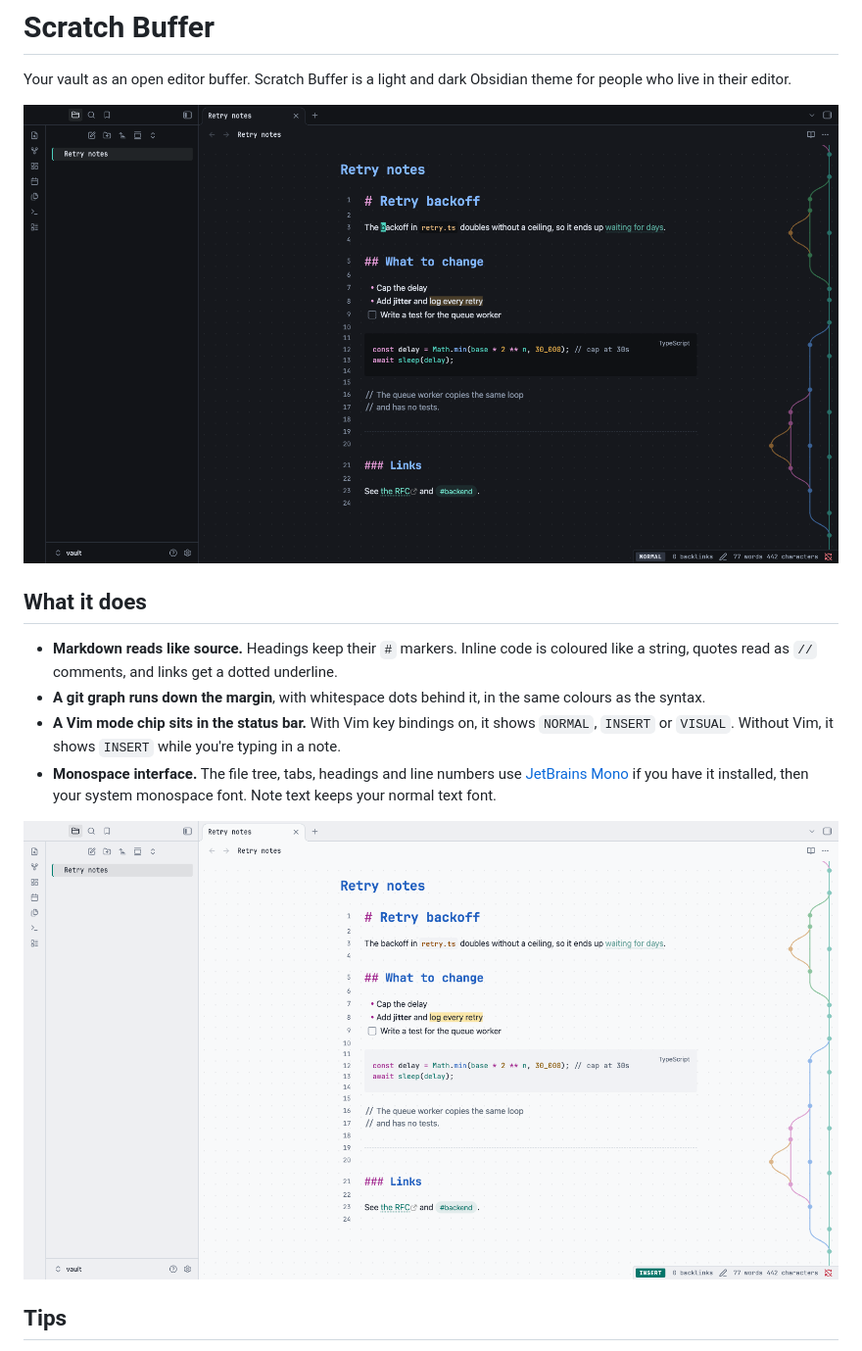
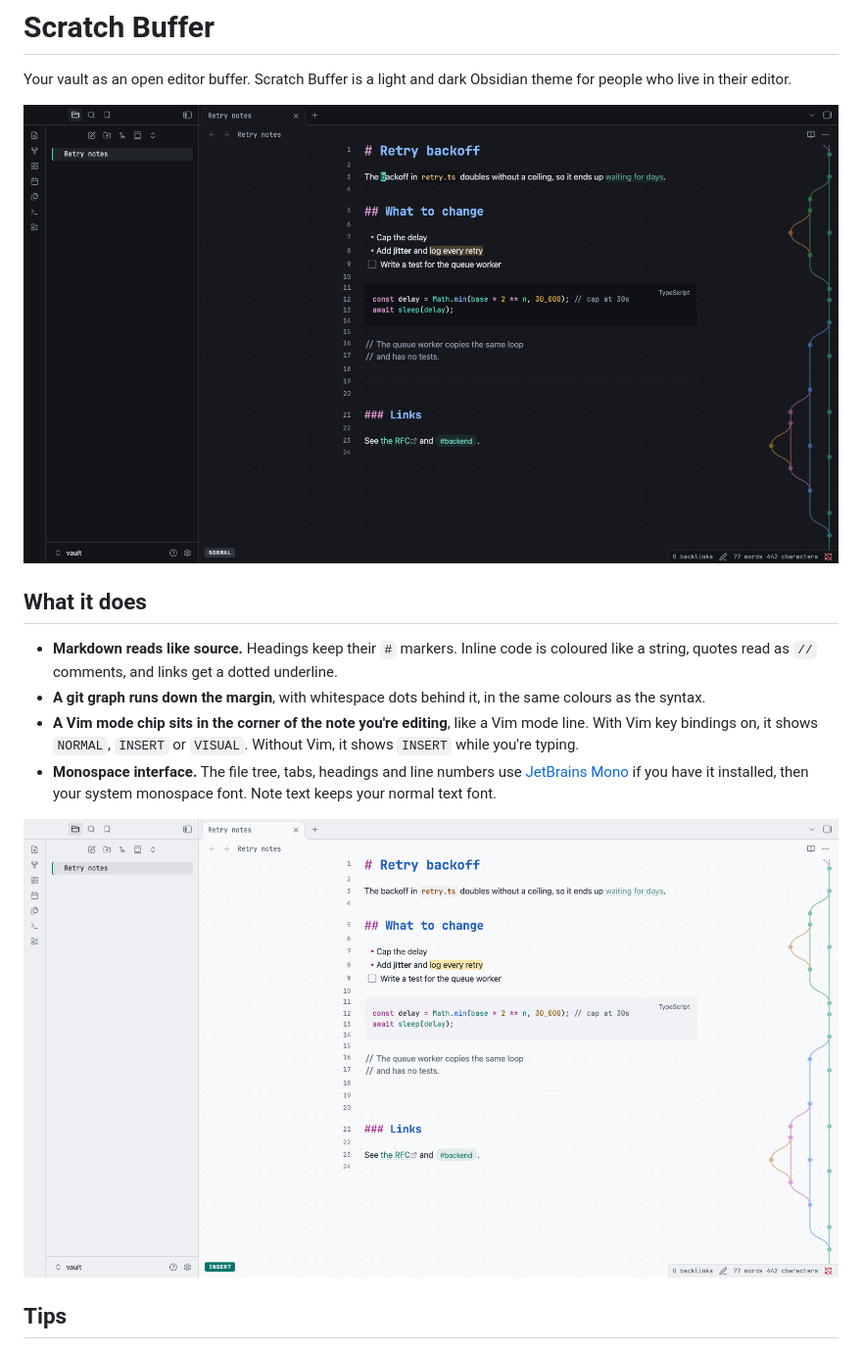
Before and after one commit to jsanzdev/obsidian-scratch-buffer, a Markdown page: README.md, the part around the change. Shown at 98% size. Rendered like a GitHub page; pictures changed too: images/dark.png, images/light.png.

```diff
--- a/README.md
+++ b/README.md
@@ -8,7 +8,7 @@ Your vault as an open editor buffer. Scratch Buffer is a light and dark Obsidian
 
 - **Markdown reads like source.** Headings keep their `#` markers. Inline code is coloured like a string, quotes read as `//` comments, and links get a dotted underline.
 - **A git graph runs down the margin**, with whitespace dots behind it, in the same colours as the syntax.
-- **A Vim mode chip sits in the status bar.** With Vim key bindings on, it shows `NORMAL`, `INSERT` or `VISUAL`. Without Vim, it shows `INSERT` while you're typing in a note.
+- **A Vim mode chip sits in the corner of the note you're editing**, like a Vim mode line. With Vim key bindings on, it shows `NORMAL`, `INSERT` or `VISUAL`. Without Vim, it shows `INSERT` while you're typing.
 - **Monospace interface.** The file tree, tabs, headings and line numbers use [JetBrains Mono](https://www.jetbrains.com/lp/mono/) if you have it installed, then your system monospace font. Note text keeps your normal text font.
 
 ![Scratch Buffer, light](images/light.png)
```
Also changed, not shown: screenshot.png, 2 other files.
